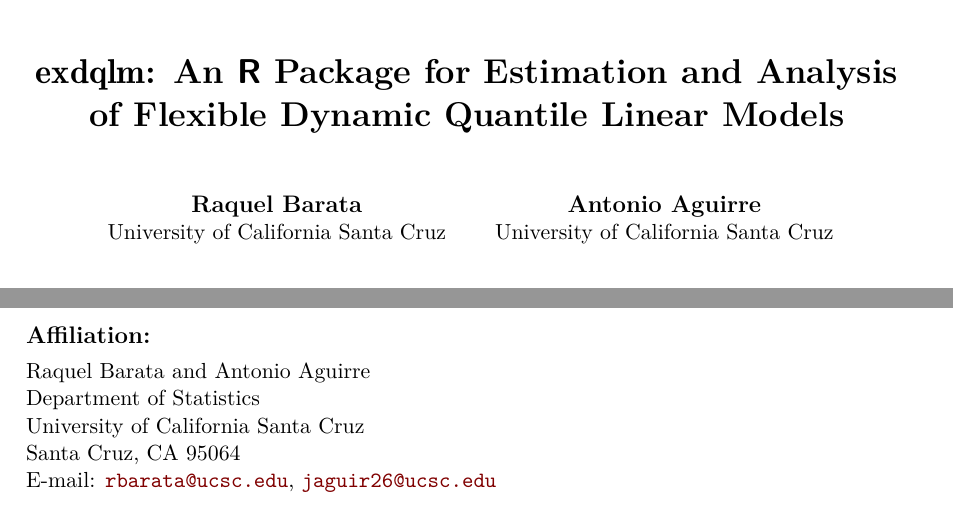
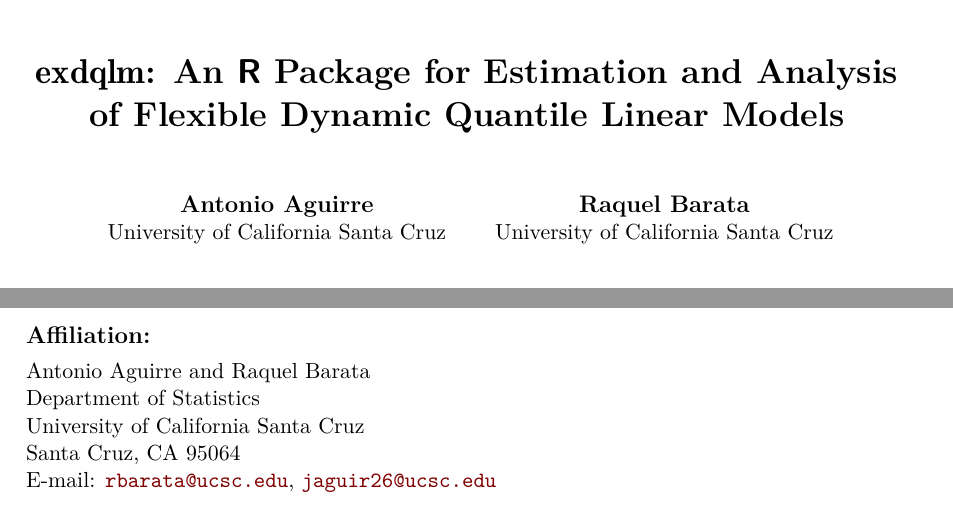
Before and after one commit to AntonioAPDL/exdqlm---Article, a LaTeX document (article4.tex): two parts of pages 1 and 25 of 25, joined at a grey line, cut so that both start at the same text. Compiled offline with pdfLaTeX.

Commit message:
meta(article): set Antonio Aguirre as first author

```diff
--- a/article4.tex
+++ b/article4.tex
@@ -15,13 +15,13 @@
 %\newcommand{\RP}[1]{\textcolor{forestgreen}{#1}}
 %\newcommand{\BS}[1]{\textcolor{burntorange}{#1}}
 
-\author{Raquel Barata \\ University of California Santa Cruz \And
-        Antonio Aguirre \\ University of California Santa Cruz \AND
+\author{Antonio Aguirre \\ University of California Santa Cruz \And
+        Raquel Barata \\ University of California Santa Cruz \AND
         Raquel Prado \\ University of California Santa Cruz \And
         Bruno Sans\'{o} \\ University of California Santa Cruz}
 \title{\pkg{exdqlm}: An \proglang{R} Package for Estimation and Analysis of Flexible Dynamic Quantile Linear Models}
 
-\Plainauthor{Raquel Barata, Antonio Aguirre, Raquel Prado, Bruno Sans\'{o}}
+\Plainauthor{Antonio Aguirre, Raquel Barata, Raquel Prado, Bruno Sans\'{o}}
 \Plaintitle{exdqlm: An R Package for Estimation and Analysis of Flexible Dynamic Quantile Linear Models} %% without formatting
 \Shorttitle{\pkg{exdqlm}: Flexible Dynamic Quantile Linear Models} %% a short title (if necessary)
 
@@ -51,7 +51,7 @@
 %% \Acceptdate{2012-06-04}
 
 \Address{
-  Raquel Barata and Antonio Aguirre\\
+  Antonio Aguirre and Raquel Barata\\
   Department of Statistics\\
   University of California Santa Cruz\\
   Santa Cruz, CA 95064\\
```
